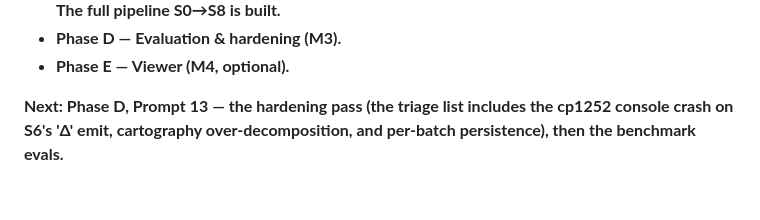
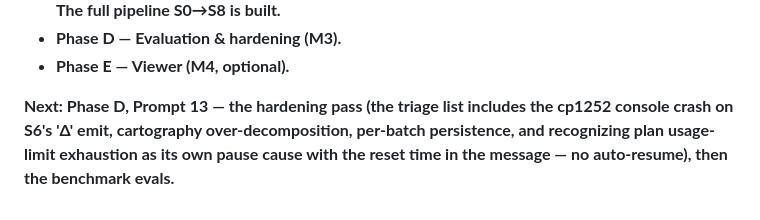
Before and after one commit to kywi4190/deeper-research, a Markdown page: README.md, the part around the change. GitHub-like rendering.

```diff
--- a/README.md
+++ b/README.md
@@ -1137,5 +1137,7 @@ Following the phases in the build guide:
 - **Phase E — Viewer (M4, optional).**
 
 **Next: Phase D, Prompt 13 — the hardening pass (the triage list includes the
-cp1252 console crash on S6's 'Δ' emit, cartography over-decomposition, and
-per-batch persistence), then the benchmark evals.**
+cp1252 console crash on S6's 'Δ' emit, cartography over-decomposition,
+per-batch persistence, and recognizing plan usage-limit exhaustion as its own
+pause cause with the reset time in the message — no auto-resume), then the
+benchmark evals.**
```
Also changed, not shown: docs/m1-live-run-notes.md (+28 -0 lines).
